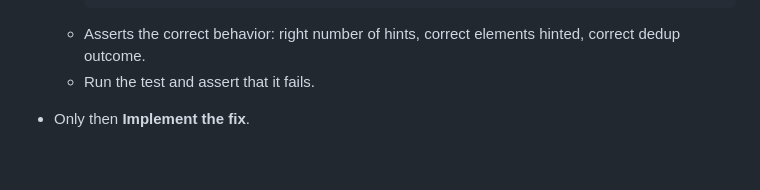
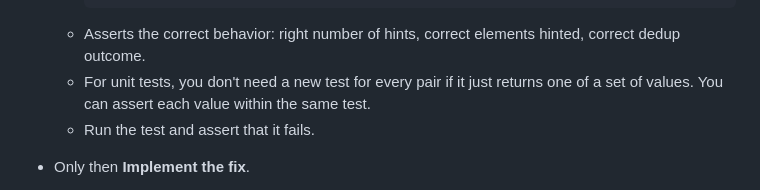
Before and after one commit to brokenalarms/tabi, a Markdown page: AGENTS.md, the part around the change. Rendered like a GitHub page; blank space fills up the shorter version.

Commit message:
agents unit test bloat

````diff
--- a/AGENTS.md
+++ b/AGENTS.md
@@ -56,6 +56,7 @@ If the user agrees, you may proceed:
      assert.equal(hasBox(el), false);
      ```
    - Asserts the correct behavior: right number of hints, correct elements hinted, correct dedup outcome.
+   - For unit tests, you don't need a new test for every pair if it just returns one of a set of values. You can assert each value within the same test.
    - Run the test and assert that it fails.
 
 - Only then **Implement the fix**.
````
